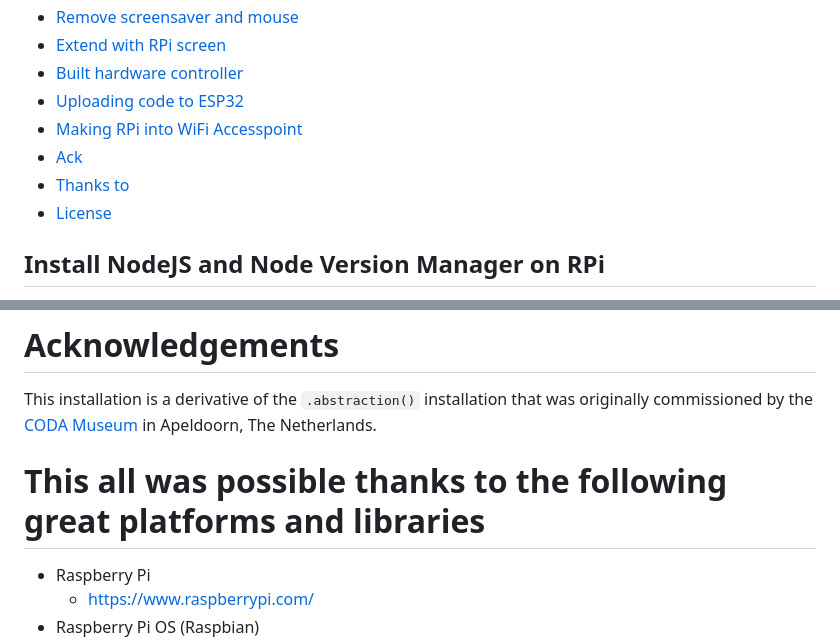
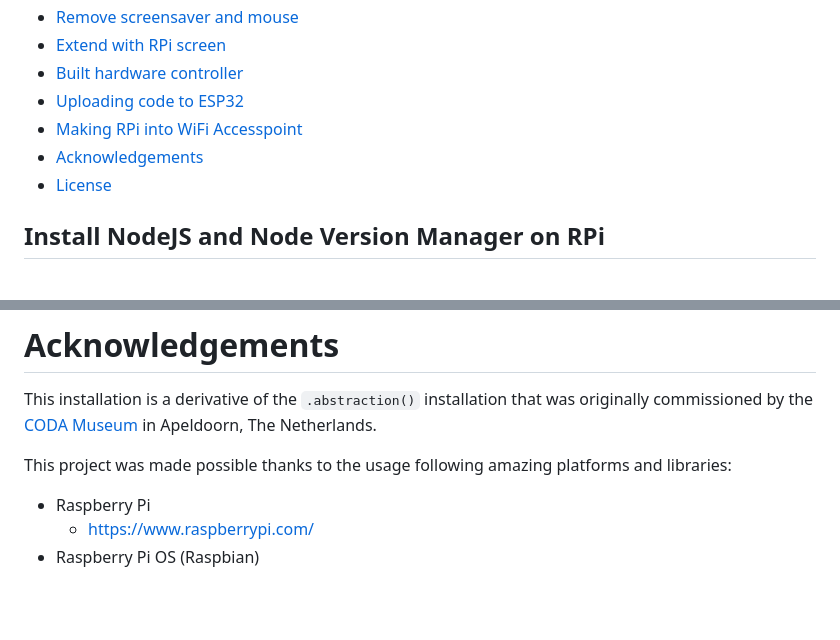
Before and after one commit to tmhglnd/abstraction-minified, a Markdown page: README.md, 2 parts joined by grey strips. Drawn GitHub-style; blank space fills up the shorter version.

Commit message:
updated readme for hardware

```diff
--- a/README.md
+++ b/README.md
@@ -38,8 +38,7 @@ It is possible to run this installation on a Raspberry Pi 4+ (3 or 2 are also po
 - [Built hardware controller](#built-the-hardware-controller)
 - [Uploading code to ESP32](#uploading-code-to-the-esp32)
 - [Making RPi into WiFi Accesspoint](#setting-up-rpi-as-wifi-access-point)
-- [Ack](#acknowledgements)
-- [Thanks to](#tanks-to)
+- [Acknowledgements](#acknowledgements)
 - [License](#license)
 
 ## Install NodeJS and Node Version Manager on RPi
@@ -280,7 +279,7 @@ For troubleshooting see [this page](https://learn.adafruit.com/setting-up-a-rasp
 
 This installation is a derivative of the `.abstraction()` installation that was originally commissioned by the [CODA Museum](https://www.coda-apeldoorn.nl/) in Apeldoorn, The Netherlands.
 
-# This all was possible thanks to the following great platforms and libraries
+This project was made possible thanks to the usage following amazing platforms and libraries:
 
 - Raspberry Pi
 	- [https://www.raspberrypi.com/](https://www.raspberrypi.com/)
```
